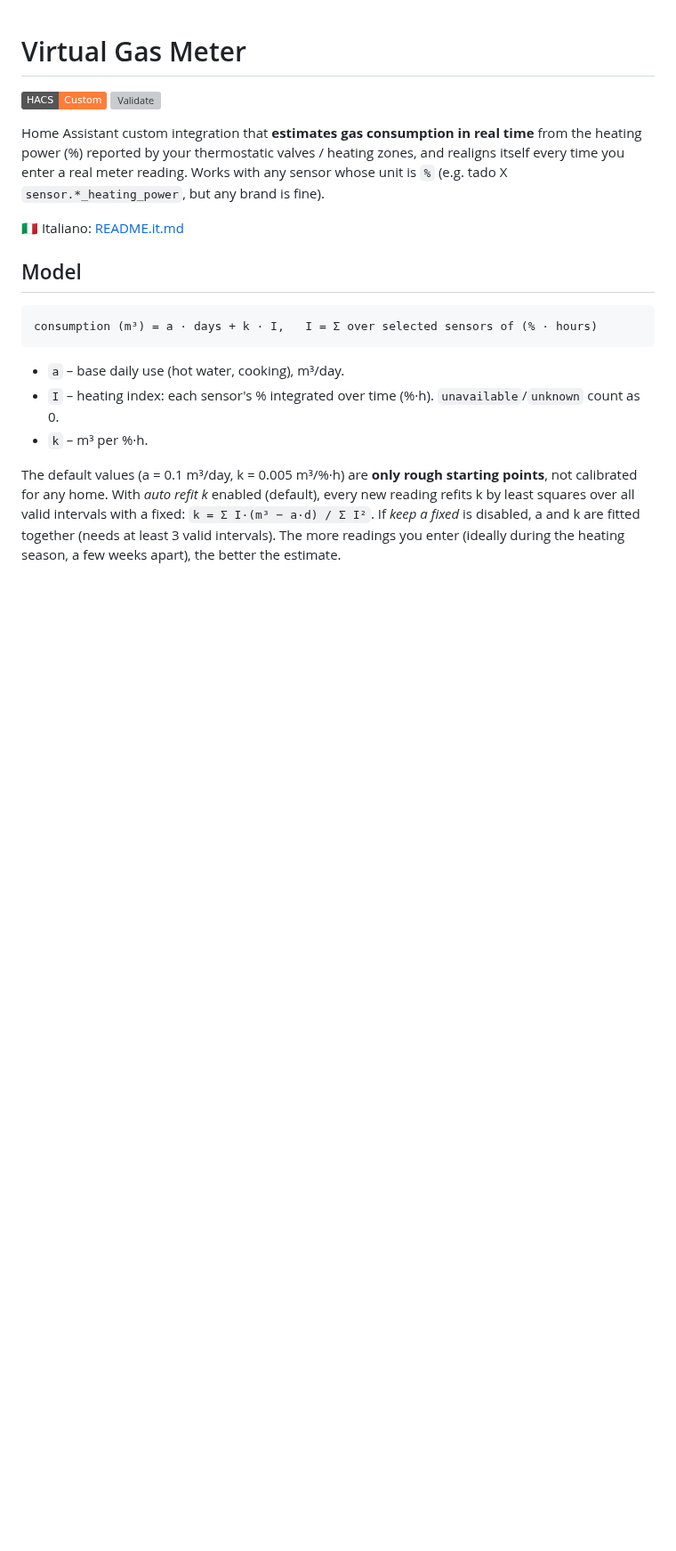
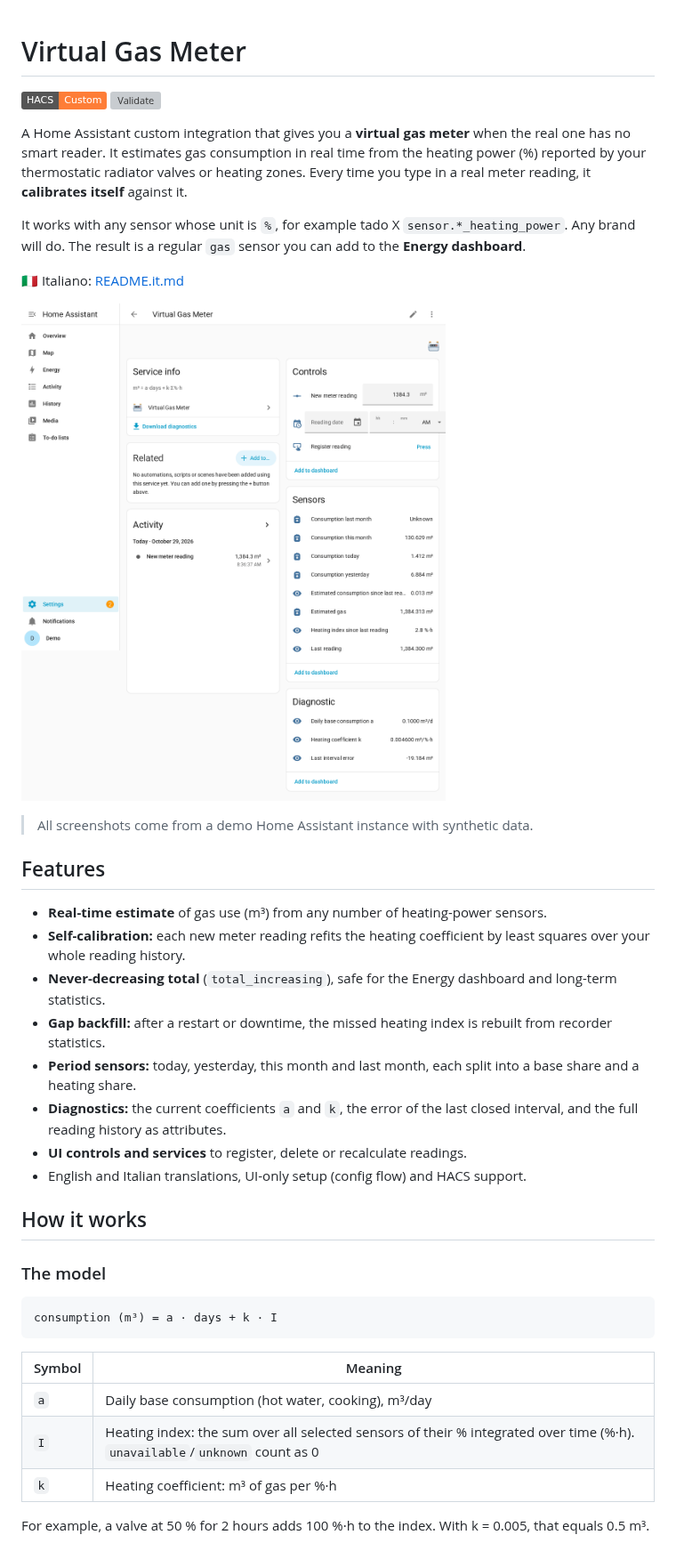
Before and after one commit to nebbiadigiorno/ha-virtual-gas-meter, a Markdown page: README.md, the part around one of its changes. Shown at 89% size. Rendered like a GitHub page; pictures changed too: docs/images/device.png (added); badges without logos; blank space fills up the shorter version; grey boxes are pictures that could not be loaded.

```diff
--- a/README.md
+++ b/README.md
@@ -3,24 +3,49 @@
 [![HACS Custom](https://img.shields.io/badge/HACS-Custom-orange.svg)](https://hacs.xyz/docs/faq/custom_repositories)
 [![Validate](https://github.com/nebbiadigiorno/ha-virtual-gas-meter/actions/workflows/validate.yml/badge.svg)](https://github.com/nebbiadigiorno/ha-virtual-gas-meter/actions/workflows/validate.yml)
 
-Home Assistant custom integration that **estimates gas consumption in real time** from the
-heating power (%) reported by your thermostatic valves / heating zones, and realigns itself
-every time you enter a real meter reading. Works with any sensor whose unit is `%`
-(e.g. tado X `sensor.*_heating_power`, but any brand is fine).
+A Home Assistant custom integration that gives you a **virtual gas meter** when the real
+one has no smart reader. It estimates gas consumption in real time from the heating power
+(%) reported by your thermostatic radiator valves or heating zones. Every time you type in
+a real meter reading, it **calibrates itself** against it.
+
+It works with any sensor whose unit is `%`, for example tado X `sensor.*_heating_power`.
+Any brand will do. The result is a regular `gas` sensor you can add to the
+**Energy dashboard**.
 
 🇮🇹 Italiano: [README.it.md](README.it.md)
 
-## Model
+![Virtual Gas Meter device page](docs/images/device.png)
 
-    consumption (m³) = a · days + k · I,   I = Σ over selected sensors of (% · hours)
+> All screenshots come from a demo Home Assistant instance with synthetic data.
 
-- `a` – base daily use (hot water, cooking), m³/day.
-- `I` – heating index: each sensor's % integrated over time (%·h). `unavailable`/`unknown` count as 0.
-- `k` – m³ per %·h.
+## Features
 
-The default values (a = 0.1 m³/day, k = 0.005 m³/%·h) are **only rough starting points**,
-not calibrated for any home. With *auto refit k* enabled (default), every new reading
-refits k by least squares over all valid intervals with a fixed:
-`k = Σ I·(m³ − a·d) / Σ I²`. If *keep a fixed* is disabled, a and k are fitted together
-(needs at least 3 valid intervals). The more readings you enter (ideally during the
-heating season, a few weeks apart), the better the estimate.
+- **Real-time estimate** of gas use (m³) from any number of heating-power sensors.
+- **Self-calibration:** each new meter reading refits the heating coefficient by least
+  squares over your whole reading history.
+- **Never-decreasing total** (`total_increasing`), safe for the Energy dashboard and
+  long-term statistics.
+- **Gap backfill:** after a restart or downtime, the missed heating index is rebuilt
+  from recorder statistics.
+- **Period sensors:** today, yesterday, this month and last month, each split into a base
+  share and a heating share.
+- **Diagnostics:** the current coefficients `a` and `k`, the error of the last closed
+  interval, and the full reading history as attributes.
+- **UI controls and services** to register, delete or recalculate readings.
+- English and Italian translations, UI-only setup (config flow) and HACS support.
+
+## How it works
+
+### The model
+
+    consumption (m³) = a · days + k · I
+
+| Symbol | Meaning |
+| --- | --- |
+| `a` | Daily base consumption (hot water, cooking), m³/day |
+| `I` | Heating index: the sum over all selected sensors of their % integrated over time (%·h). `unavailable`/`unknown` count as 0 |
+| `k` | Heating coefficient: m³ of gas per %·h |
+
+For example, a valve at 50 % for 2 hours adds 100 %·h to the index. With k = 0.005, that
+equals 0.5 m³.
+
```
Also changed, not shown: other parts of README.md (+101 -44 lines), CHANGELOG.md (+5 -0 lines), README.it.md (+5 -1 lines), docs/images/energy.png (added), docs/images/history.png (added), docs/images/options.png (added), 2 other files.
